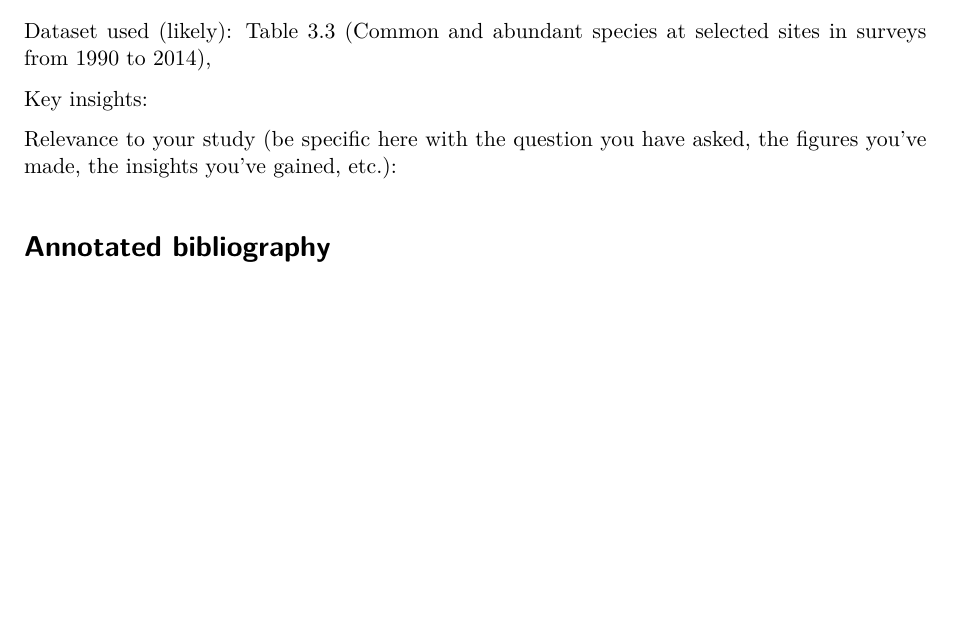
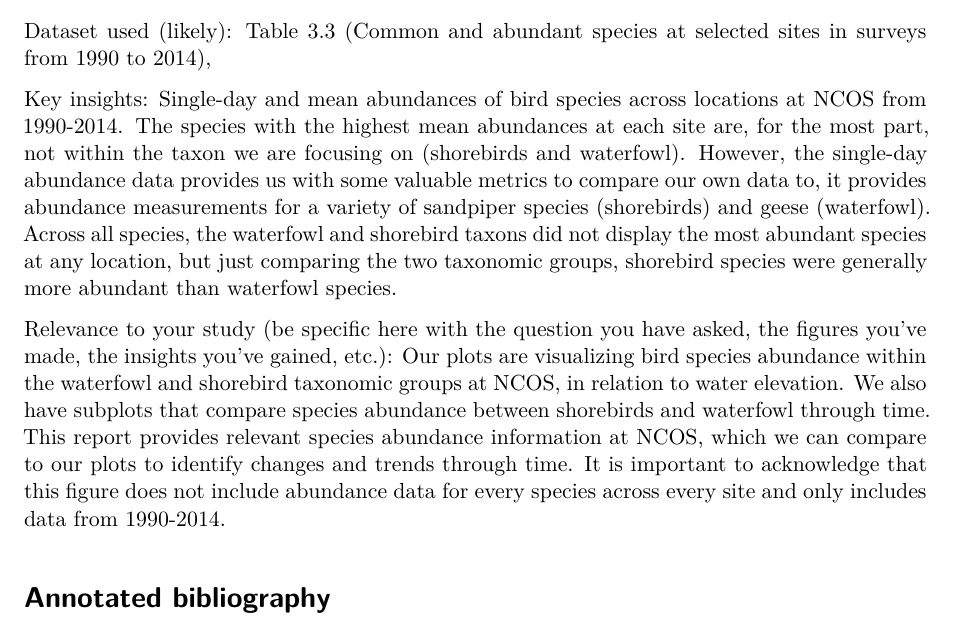
Before and after one commit to EthanCastelazo/LIterature-disection-template, a Quarto document (documents/template.qmd): part of page 3 of 6, cut so that both start at the same text, the shorter picture padded with empty space. Rendered offline with R 4.5, knitr and Pandoc in place of Quarto, then LaTeX, with nearby package versions.

Commit message:
report writing

```diff
--- a/documents/template.qmd
+++ b/documents/template.qmd
@@ -72,9 +72,10 @@ Permalink: [here](https://escholarship.org/uc/item/1sg3v19d)
 
 Dataset used (likely): Table 3.3 (Common and abundant species at selected sites in surveys from 1990 to 2014),
 
-Key insights:
+Key insights: Single-day and mean abundances of bird species across locations at NCOS from 1990-2014. The species with the highest mean abundances at each site are, for the most part, not within the taxon we are focusing on (shorebirds and waterfowl). However, the single-day abundance data provides us with some valuable metrics to compare our own data to, it provides abundance measurements for a variety of sandpiper species (shorebirds) and geese (waterfowl). Across all species, the waterfowl and shorebird taxons did not display the most abundant species at any location, but just comparing the two taxonomic groups, shorebird species were generally more abundant than waterfowl species.
 
-Relevance to your study (be specific here with the question you have asked, the figures you've made, the insights you've gained, etc.):
+Relevance to your study (be specific here with the question you have asked, the figures you've made, the insights you've gained, etc.): Our plots are visualizing bird species abundance within the waterfowl and shorebird taxonomic groups at NCOS, in relation to water elevation. We also have subplots that compare species abundance between shorebirds and waterfowl through time. This report provides relevant species abundance information at NCOS, which we can compare to our plots to identify changes and trends through time. It is important to acknowledge that this figure does not include abundance data for every species across every site and only includes data from 1990-2014.
+
 
 # Annotated bibliography
 
```
